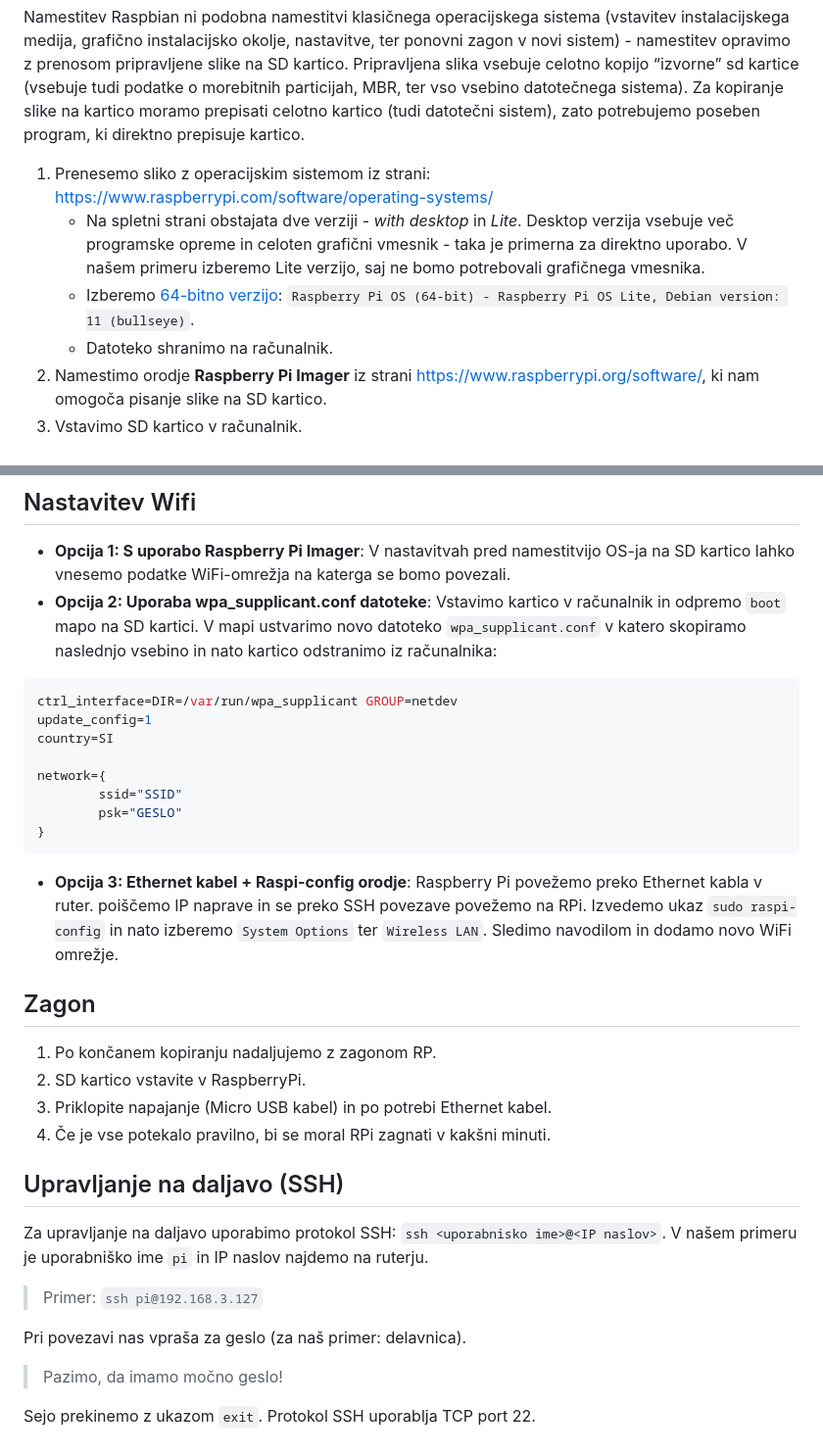
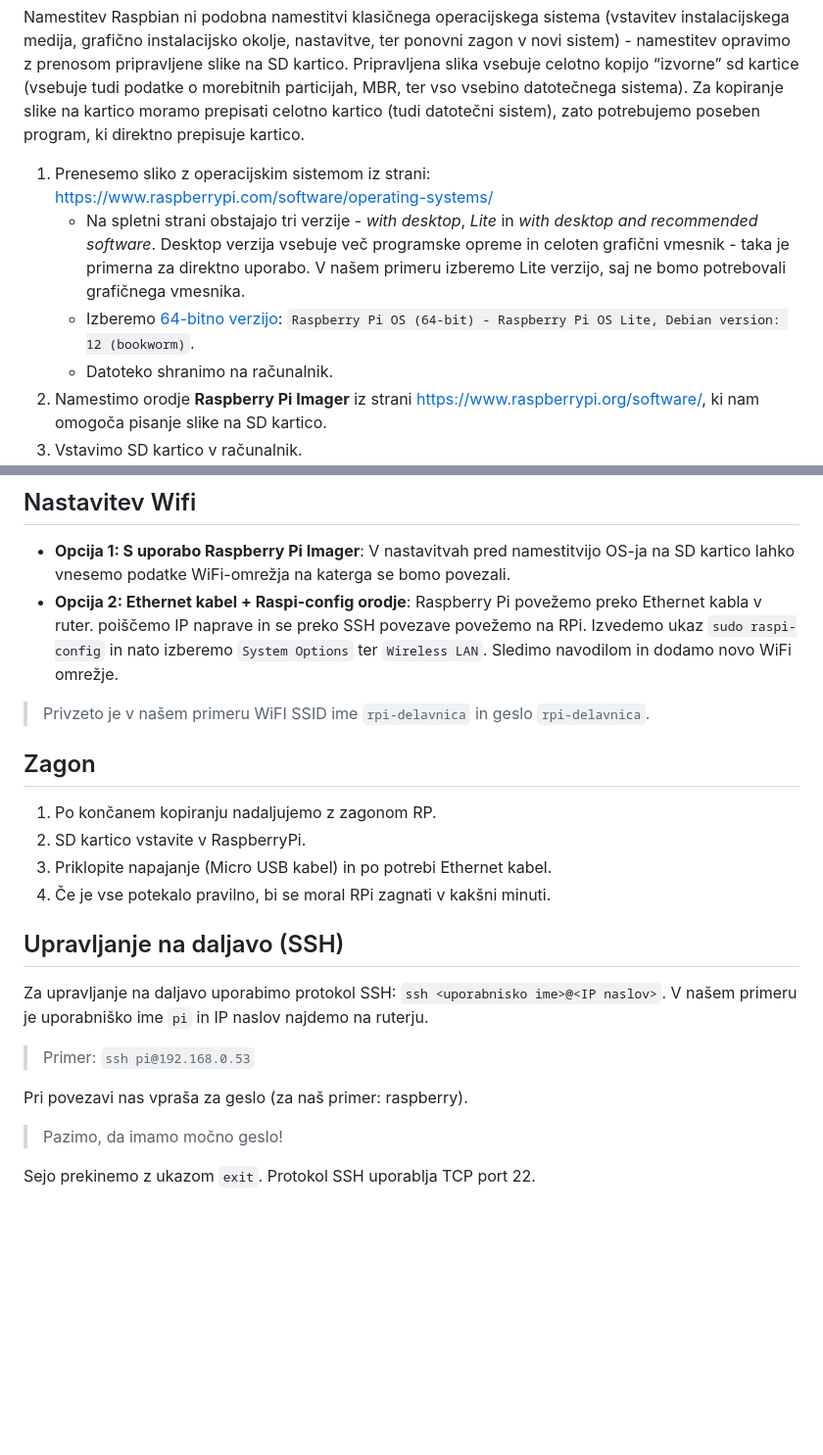
Before and after one commit to icta-tecaji/raspberry-pi-icta, a Markdown page: 02_del_priprava_okolja/README.md, 2 parts joined by grey strips. Shown at 98% size. Rendered like a GitHub page; blank space fills up the shorter version.

Commit message:
fix Del 2: Priprava okolja in prva uporaba

````diff
--- a/02_del_priprava_okolja/README.md
+++ b/02_del_priprava_okolja/README.md
@@ -5,8 +5,8 @@
 Namestitev Raspbian ni podobna namestitvi klasičnega operacijskega sistema (vstavitev instalacijskega medija, grafično instalacijsko okolje, nastavitve, ter ponovni zagon v novi sistem) - namestitev opravimo z prenosom pripravljene slike na SD kartico. Pripravljena slika vsebuje celotno kopijo “izvorne” sd kartice (vsebuje tudi podatke o morebitnih particijah, MBR, ter vso vsebino datotečnega sistema). Za kopiranje slike na kartico moramo prepisati celotno kartico (tudi datotečni sistem), zato potrebujemo poseben program, ki direktno prepisuje kartico.
 
 1. Prenesemo sliko z operacijskim sistemom iz strani: https://www.raspberrypi.com/software/operating-systems/
-    - Na spletni strani obstajata dve verziji -  *with desktop* in *Lite*. Desktop verzija vsebuje več programske opreme in celoten grafični vmesnik - taka je primerna za direktno uporabo. V našem primeru izberemo Lite verzijo, saj ne bomo potrebovali grafičnega vmesnika.
-    - Izberemo [64-bitno verzijo](https://downloads.raspberrypi.org/raspios_lite_arm64/images/raspios_lite_arm64-2023-05-03/2023-05-03-raspios-bullseye-arm64-lite.img.xz): `Raspberry Pi OS (64-bit) - Raspberry Pi OS Lite, Debian version: 11 (bullseye)`.
+    - Na spletni strani obstajajo tri verzije - *with desktop*, *Lite* in *with desktop and recommended software*. Desktop verzija vsebuje več programske opreme in celoten grafični vmesnik - taka je primerna za direktno uporabo. V našem primeru izberemo Lite verzijo, saj ne bomo potrebovali grafičnega vmesnika.
+    - Izberemo [64-bitno verzijo](https://downloads.raspberrypi.com/raspios_lite_armhf/images/raspios_lite_armhf-2024-03-15/2024-03-15-raspios-bookworm-armhf-lite.img.xz): `Raspberry Pi OS (64-bit) - Raspberry Pi OS Lite, Debian version: 12 (bookworm)`.
     - Datoteko shranimo na računalnik.
 2. Namestimo orodje **Raspberry Pi Imager** iz strani https://www.raspberrypi.org/software/, ki nam omogoča pisanje slike na SD kartico.
 3. Vstavimo SD kartico v računalnik.
@@ -18,18 +18,9 @@ Namestitev Raspbian ni podobna namestitvi klasičnega operacijskega sistema (vst
 
 ## Nastavitev Wifi
 - **Opcija 1: S uporabo Raspberry Pi Imager**: V nastavitvah pred namestitvijo OS-ja na SD kartico lahko vnesemo podatke WiFi-omrežja na katerga se bomo povezali.
-- **Opcija 2: Uporaba wpa_supplicant.conf datoteke**: Vstavimo kartico v računalnik in odpremo `boot` mapo na SD kartici. V mapi ustvarimo novo datoteko `wpa_supplicant.conf` v katero skopiramo naslednjo vsebino in nato kartico odstranimo iz računalnika:
-```conf
-ctrl_interface=DIR=/var/run/wpa_supplicant GROUP=netdev
-update_config=1
-country=SI
+- **Opcija 2: Ethernet kabel + Raspi-config orodje**: Raspberry Pi povežemo preko Ethernet kabla v ruter. poiščemo IP naprave in se preko SSH povezave povežemo na RPi. Izvedemo ukaz `sudo raspi-config` in nato izberemo `System Options` ter `Wireless LAN`. Sledimo navodilom in dodamo novo WiFi omrežje.
 
-network={
-        ssid="SSID"
-        psk="GESLO"
-}
-```
-- **Opcija 3: Ethernet kabel + Raspi-config orodje**: Raspberry Pi povežemo preko Ethernet kabla v ruter. poiščemo IP naprave in se preko SSH povezave povežemo na RPi. Izvedemo ukaz `sudo raspi-config` in nato izberemo `System Options` ter `Wireless LAN`. Sledimo navodilom in dodamo novo WiFi omrežje.
+> Privzeto je v našem primeru WiFI SSID ime `rpi-delavnica` in geslo `rpi-delavnica`.
 
 ## Zagon
 1. Po končanem kopiranju nadaljujemo z zagonom RP.
@@ -40,9 +31,9 @@ network={
 ## Upravljanje na daljavo (SSH)
 Za upravljanje na daljavo uporabimo protokol SSH: `ssh <uporabnisko ime>@<IP naslov>`. V našem primeru je uporabniško ime `pi` in IP naslov najdemo na ruterju.
 
-> Primer: `ssh pi@192.168.3.127`
+> Primer: `ssh pi@192.168.0.53`
 
-Pri povezavi nas vpraša za geslo (za naš primer: delavnica).
+Pri povezavi nas vpraša za geslo (za naš primer: raspberry).
 
 > Pazimo, da imamo močno geslo!
 
````
